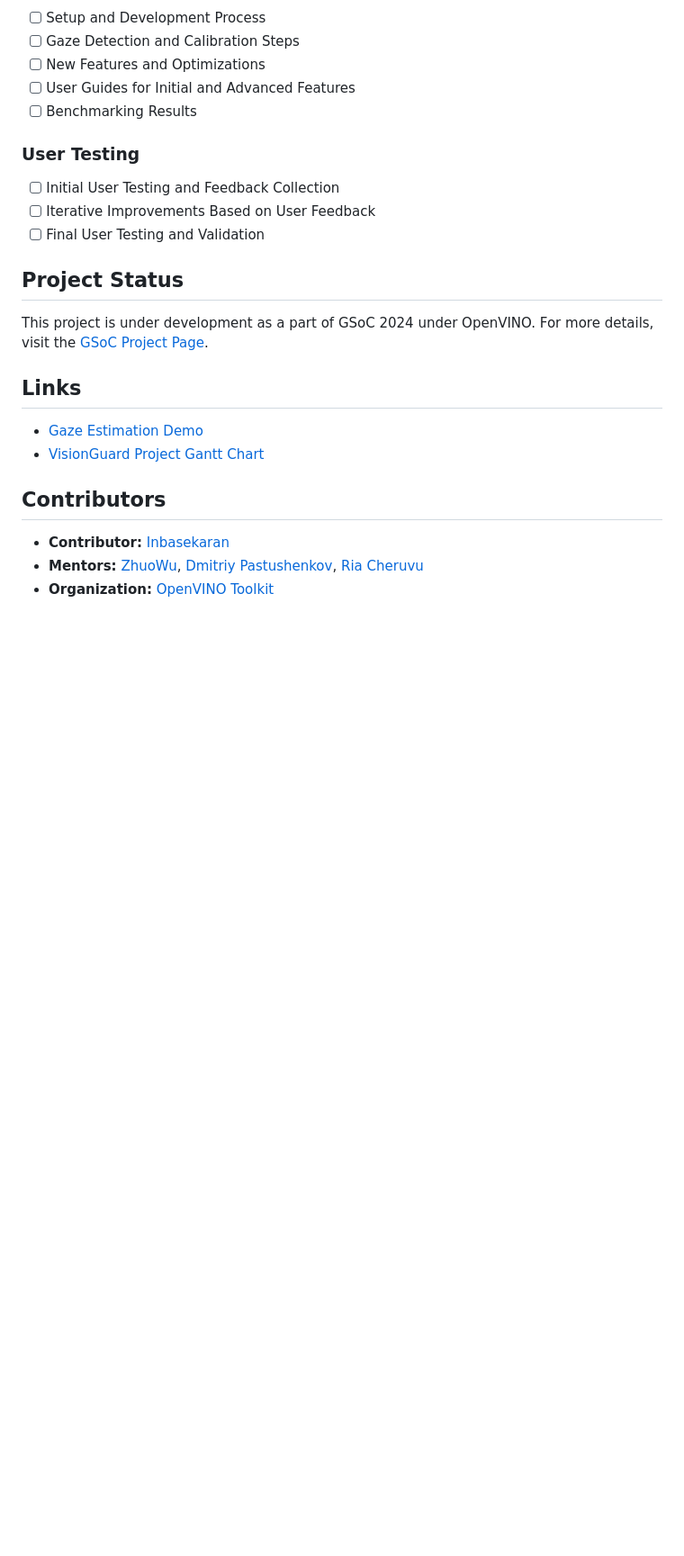
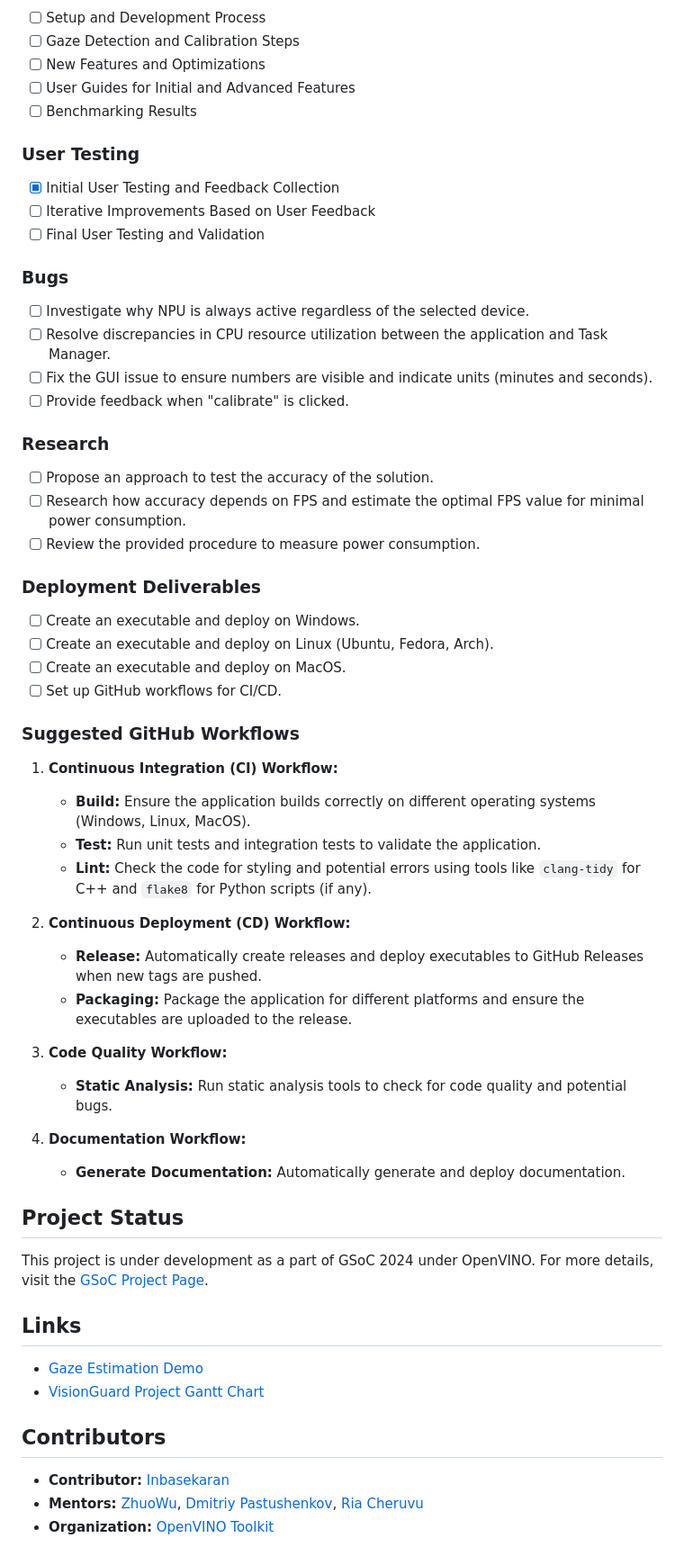
Before and after one commit to inbasperu/VisionGuard, a Markdown page: README.md, the part around the change printed below. Shown: that part at 90% size. GitHub-like rendering; blank space fills up the shorter version.

Commit message:
Updated Deliverables

```diff
--- a/README.md
+++ b/README.md
@@ -60,9 +65,46 @@ VisionGuard is a desktop application designed to help prevent eye strain from ex
 
 ### User Testing
 
-- [ ] Initial User Testing and Feedback Collection
+- [x] Initial User Testing and Feedback Collection
 - [ ] Iterative Improvements Based on User Feedback
 - [ ] Final User Testing and Validation
+
+### Bugs
+
+- [ ] Investigate why NPU is always active regardless of the selected device.
+- [ ] Resolve discrepancies in CPU resource utilization between the application and Task Manager.
+- [ ] Fix the GUI issue to ensure numbers are visible and indicate units (minutes and seconds).
+- [ ] Provide feedback when "calibrate" is clicked.
+
+### Research
+
+- [ ] Propose an approach to test the accuracy of the solution.
+- [ ] Research how accuracy depends on FPS and estimate the optimal FPS value for minimal power consumption.
+- [ ] Review the provided procedure to measure power consumption.
+
+### Deployment Deliverables
+
+- [ ] Create an executable and deploy on Windows.
+- [ ] Create an executable and deploy on Linux (Ubuntu, Fedora, Arch).
+- [ ] Create an executable and deploy on MacOS.
+- [ ] Set up GitHub workflows for CI/CD.
+
+### Suggested GitHub Workflows
+
+1. **Continuous Integration (CI) Workflow:**
+   - **Build:** Ensure the application builds correctly on different operating systems (Windows, Linux, MacOS).
+   - **Test:** Run unit tests and integration tests to validate the application.
+   - **Lint:** Check the code for styling and potential errors using tools like `clang-tidy` for C++ and `flake8` for Python scripts (if any).
+
+2. **Continuous Deployment (CD) Workflow:**
+   - **Release:** Automatically create releases and deploy executables to GitHub Releases when new tags are pushed.
+   - **Packaging:** Package the application for different platforms and ensure the executables are uploaded to the release.
+
+3. **Code Quality Workflow:**
+   - **Static Analysis:** Run static analysis tools to check for code quality and potential bugs.
+
+4. **Documentation Workflow:**
+   - **Generate Documentation:** Automatically generate and deploy documentation.
 
 ## Project Status
 
```
Also changed, not shown: other parts of README.md (+5 -0 lines).
